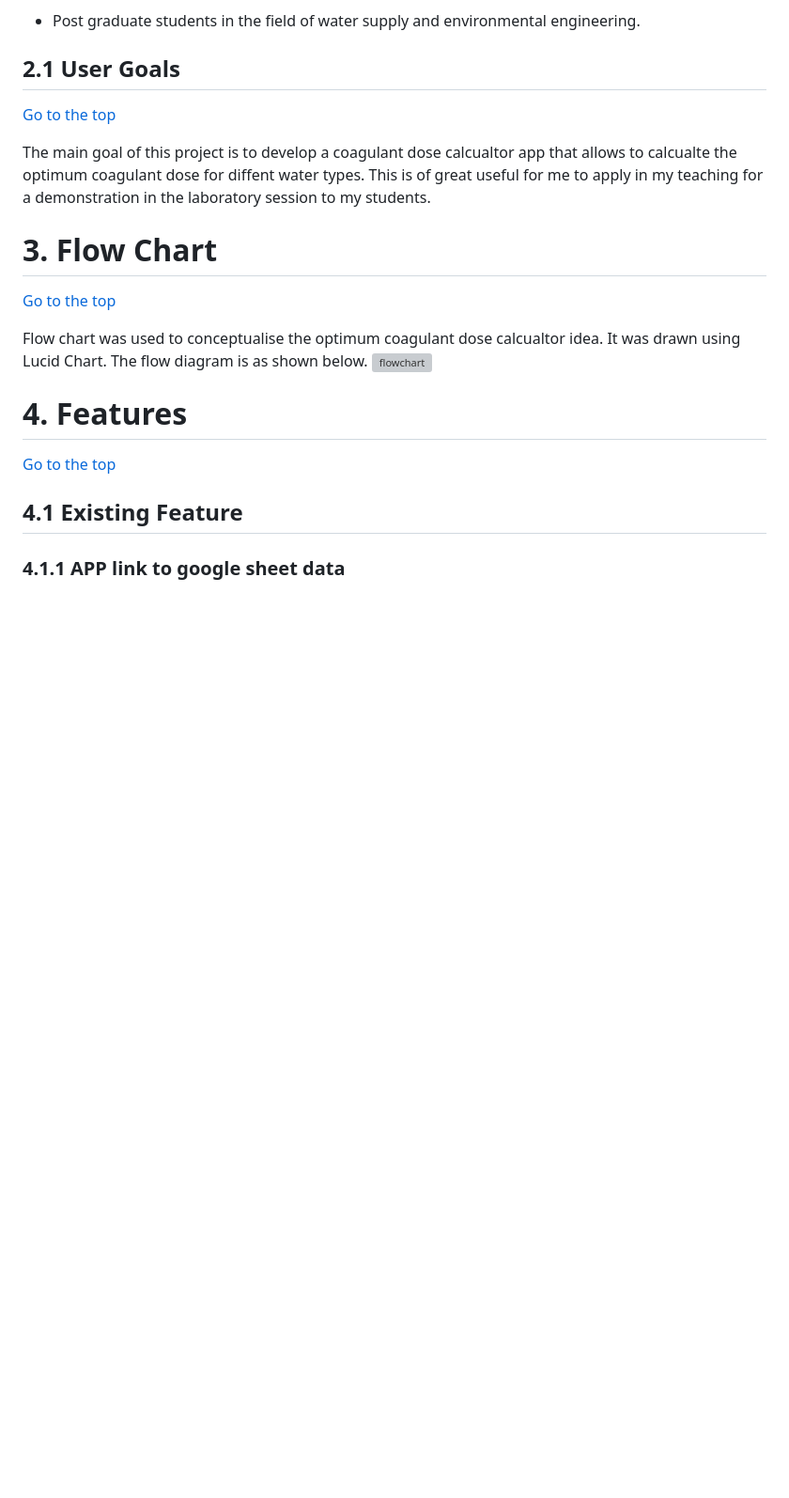
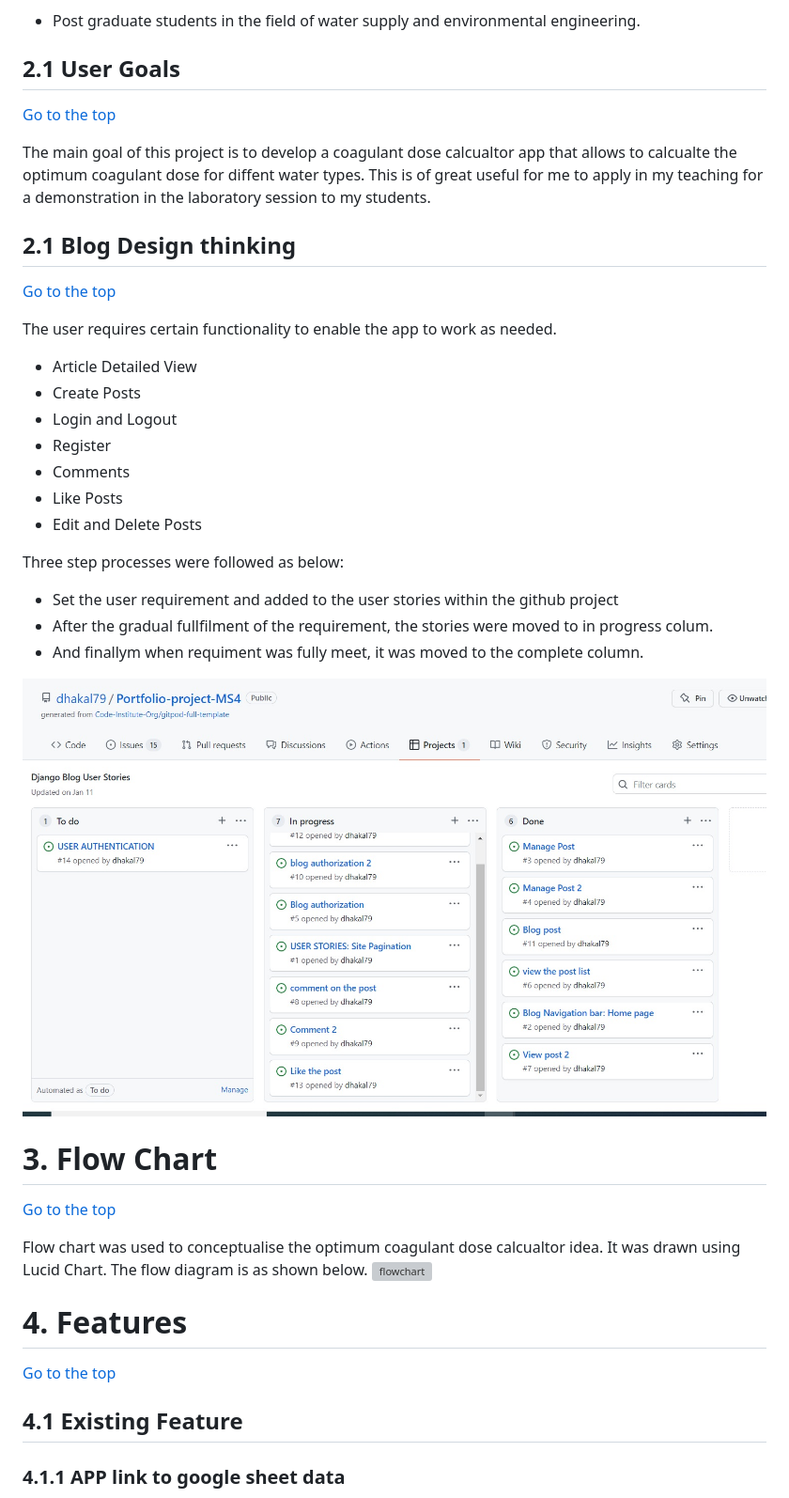
Before and after one commit to dhakal79/Portfolio-project-MS4, a Markdown page: README.md, the part around the change printed below. Shown: that part at 94% size. Rendered like a GitHub page; pictures changed too: media/image/userstories.jpg (added); blank space fills up the shorter version; grey boxes are pictures that could not be loaded.

```diff
--- a/README.md
+++ b/README.md
@@ -62,6 +59,26 @@ The following users types can be benifitted from the app:
 
 The main goal of this project is to develop a coagulant dose calcualtor app that allows to calcualte the optimum coagulant dose for diffent water types. This is of great useful for me to apply in my teaching for a demonstration in the laboratory session to my students.
 
+  <a name="user-stories"></a>
+## 2.1 Blog Design thinking
+  [Go to the top](#table-of-contents)
+
+The user requires certain functionality to enable the app to work as needed.
+
+- Article Detailed View
+- Create Posts
+- Login and Logout
+- Register
+- Comments
+- Like Posts
+- Edit and Delete Posts
+
+Three step processes were followed as below:
+- Set the user requirement and added to the user stories within the github project
+- After the gradual fullfilment of the requirement, the stories were moved to in progress colum.
+- And finallym when requiment was fully meet, it was moved to the complete column.
+
+![User Stories](media/image/userstories.jpg)
 
  <a name="flow-chart"></a>
 
```
Also changed, not shown: other parts of README.md (+14 -17 lines), media/image/blogpreview.jpg (added), 1 other file.
